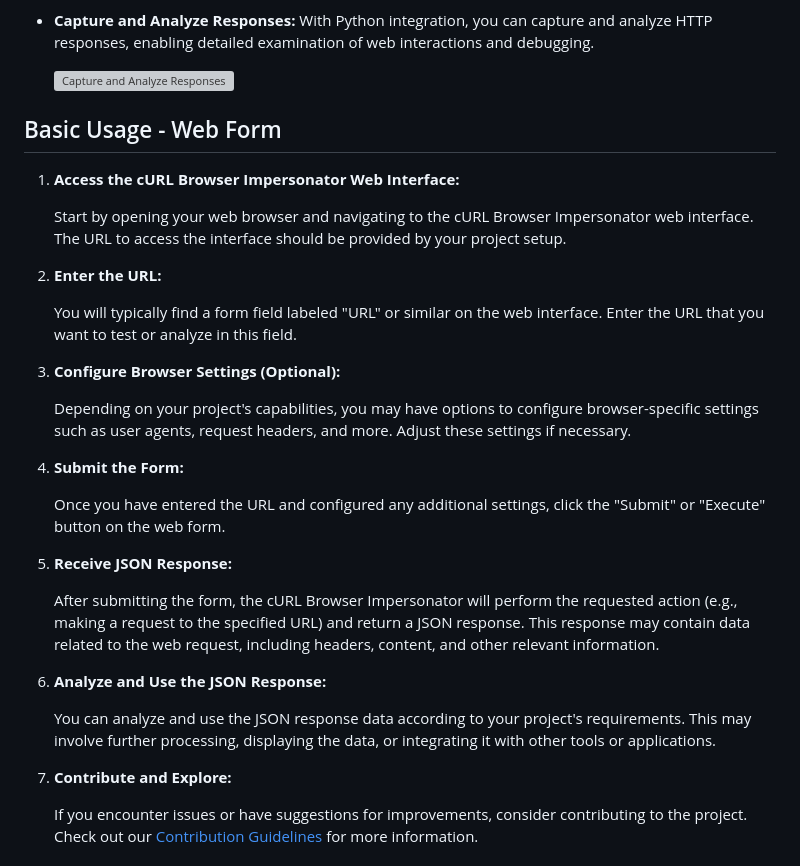
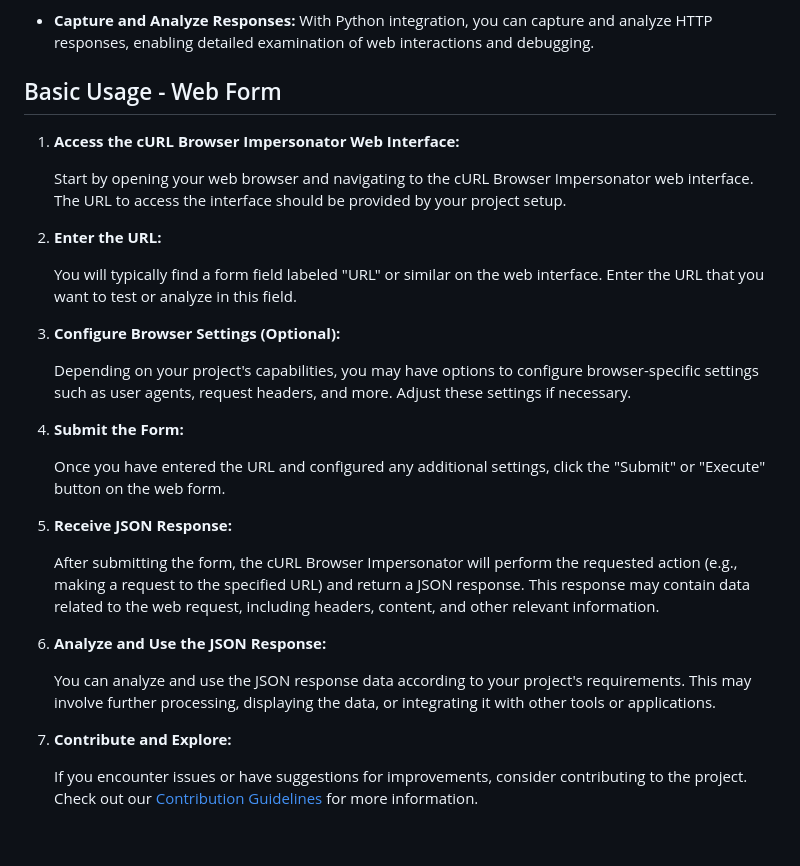
Before and after one commit to Joakim-animate90/curlBrowser, a Markdown page: README.md, the part around one of its changes. GitHub-like rendering; blank space fills up the shorter version; grey boxes are pictures that could not be loaded.

Commit message:
modifications on README.md

```diff
--- a/README.md
+++ b/README.md
@@ -15,35 +15,33 @@ Welcome to the cURL Browser Impersonator project! This specialized tool build of
 
 - **Capture and Analyze Responses:** With Python integration, you can capture and analyze HTTP responses, enabling detailed examination of web interactions and debugging.
 
-  ![Capture and Analyze Responses](https://example.com/capture-analyze.png)
-
 <h2 style="color: #007ACC">Basic Usage - Web Form</h2>
 
-1. <span style="color: #007ACC">**Access the cURL Browser Impersonator Web Interface:**</span>
+1. **<span style="color: #007ACC">Access the cURL Browser Impersonator Web Interface:</span>**
 
    Start by opening your web browser and navigating to the cURL Browser Impersonator web interface. The URL to access the interface should be provided by your project setup.
 
-2. <span style="color: #007ACC">**Enter the URL:**</span>
+2. **<span style="color: #007ACC">Enter the URL:</span>**
 
    You will typically find a form field labeled "URL" or similar on the web interface. Enter the URL that you want to test or analyze in this field.
 
-3. <span style="color: #007ACC">**Configure Browser Settings (Optional):**</span>
+3. **<span style="color: #007ACC">Configure Browser Settings (Optional):</span>**
 
    Depending on your project's capabilities, you may have options to configure browser-specific settings such as user agents, request headers, and more. Adjust these settings if necessary.
 
-4. <span style="color: #007ACC">**Submit the Form:**</span>
+4. **<span style="color: #007ACC">Submit the Form:</span>**
 
    Once you have entered the URL and configured any additional settings, click the "Submit" or "Execute" button on the web form.
 
-5. <span style="color: #007ACC">**Receive JSON Response:**</span>
+5. **<span style="color: #007ACC">Receive JSON Response:</span>**
 
    After submitting the form, the cURL Browser Impersonator will perform the requested action (e.g., making a request to the specified URL) and return a JSON response. This response may contain data related to the web request, including headers, content, and other relevant information.
 
-6. <span style="color: #007ACC">**Analyze and Use the JSON Response:**</span>
+6. **<span style="color: #007ACC">Analyze and Use the JSON Response:</span>**
 
    You can analyze and use the JSON response data according to your project's requirements. This may involve further processing, displaying the data, or integrating it with other tools or applications.
 
-7. <span style="color: #007ACC">**Contribute and Explore:**</span>
+7. **<span style="color: #007ACC">Contribute and Explore:</span>**
 
    If you encounter issues or have suggestions for improvements, consider contributing to the project. Check out our [Contribution Guidelines](CONTRIBUTING.md) for more information.
 
```
Also changed, not shown: other parts of README.md (+9 -10 lines).
